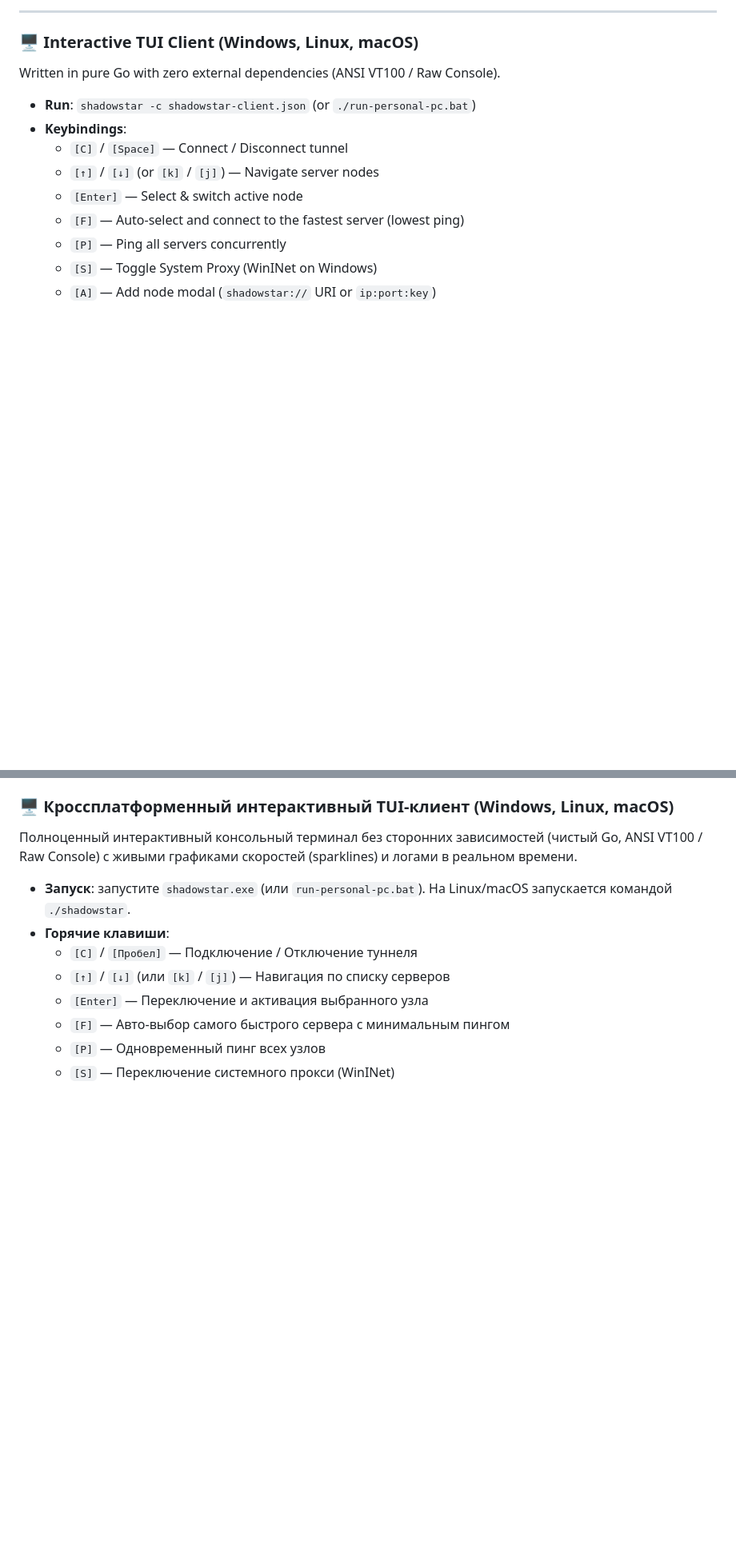
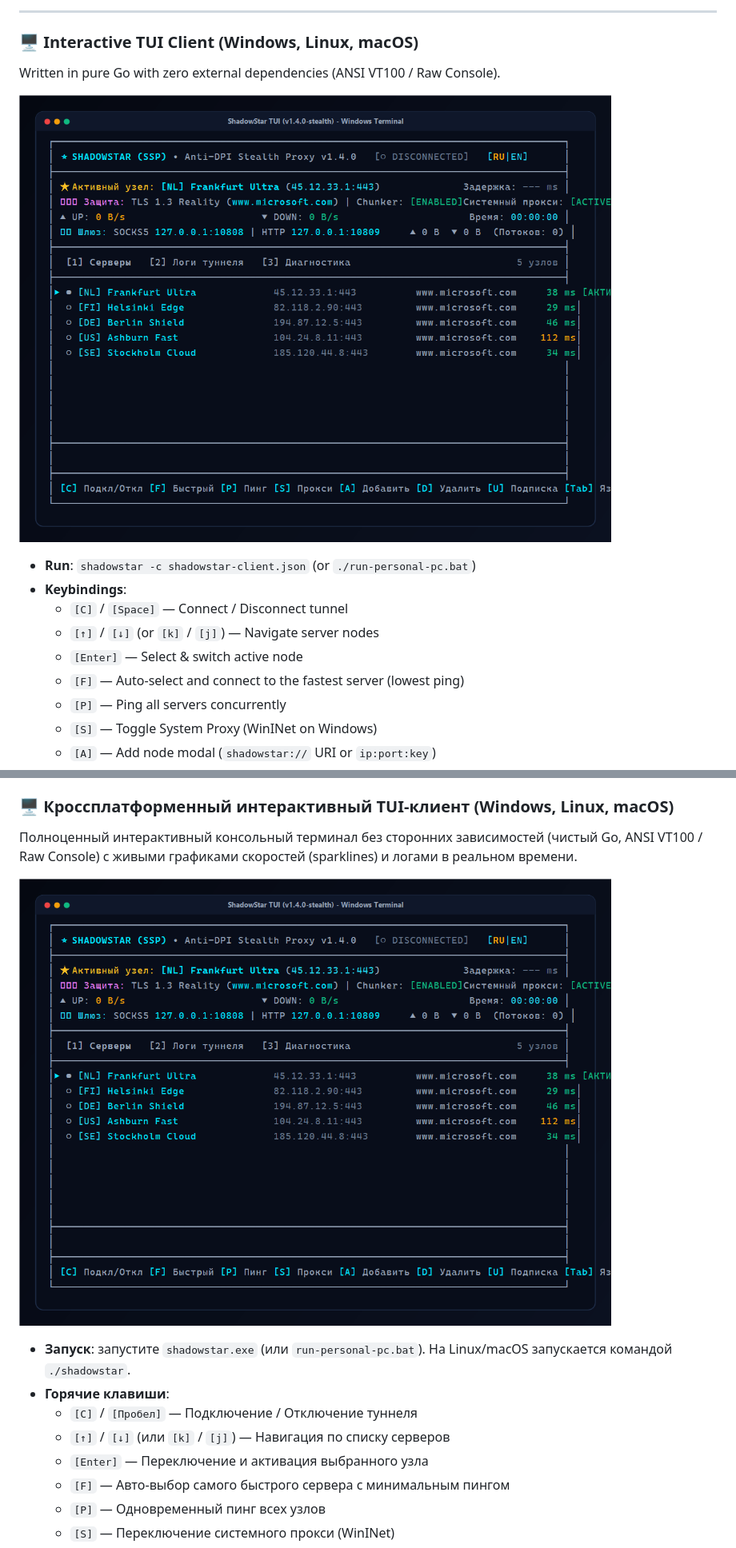
Before and after one commit to komendant-zero/shadowstar, a Markdown page: README.md, 2 parts joined by grey strips. Shown at 80% size. Rendered like a GitHub page; pictures changed too: assets/shadowstar-tui.png (added); blank space fills up the shorter version.

```diff
--- a/README.md
+++ b/README.md
@@ -56,6 +56,9 @@ flowchart LR
 
 ### 🖥️ Interactive TUI Client (Windows, Linux, macOS)
 Written in pure Go with zero external dependencies (ANSI VT100 / Raw Console).
+
+![ShadowStar TUI Interface](assets/shadowstar-tui.png)
+
 - **Run**: `shadowstar -c shadowstar-client.json` (or `./run-personal-pc.bat`)
 - **Keybindings**:
   - `[C]` / `[Space]` — Connect / Disconnect tunnel
@@ -110,6 +113,9 @@ The installer configures:
 
 ### 🖥️ Кроссплатформенный интерактивный TUI-клиент (Windows, Linux, macOS)
 Полноценный интерактивный консольный терминал без сторонних зависимостей (чистый Go, ANSI VT100 / Raw Console) с живыми графиками скоростей (sparklines) и логами в реальном времени.
+
+![Интерфейс ShadowStar TUI](assets/shadowstar-tui.png)
+
 - **Запуск**: запустите `shadowstar.exe` (или `run-personal-pc.bat`). На Linux/macOS запускается командой `./shadowstar`.
 - **Горячие клавиши**:
   - `[C]` / `[Пробел]` — Подключение / Отключение туннеля
```
Also changed, not shown: docs/screenshots/shadowstar-tui.png (added), 4 other files.
